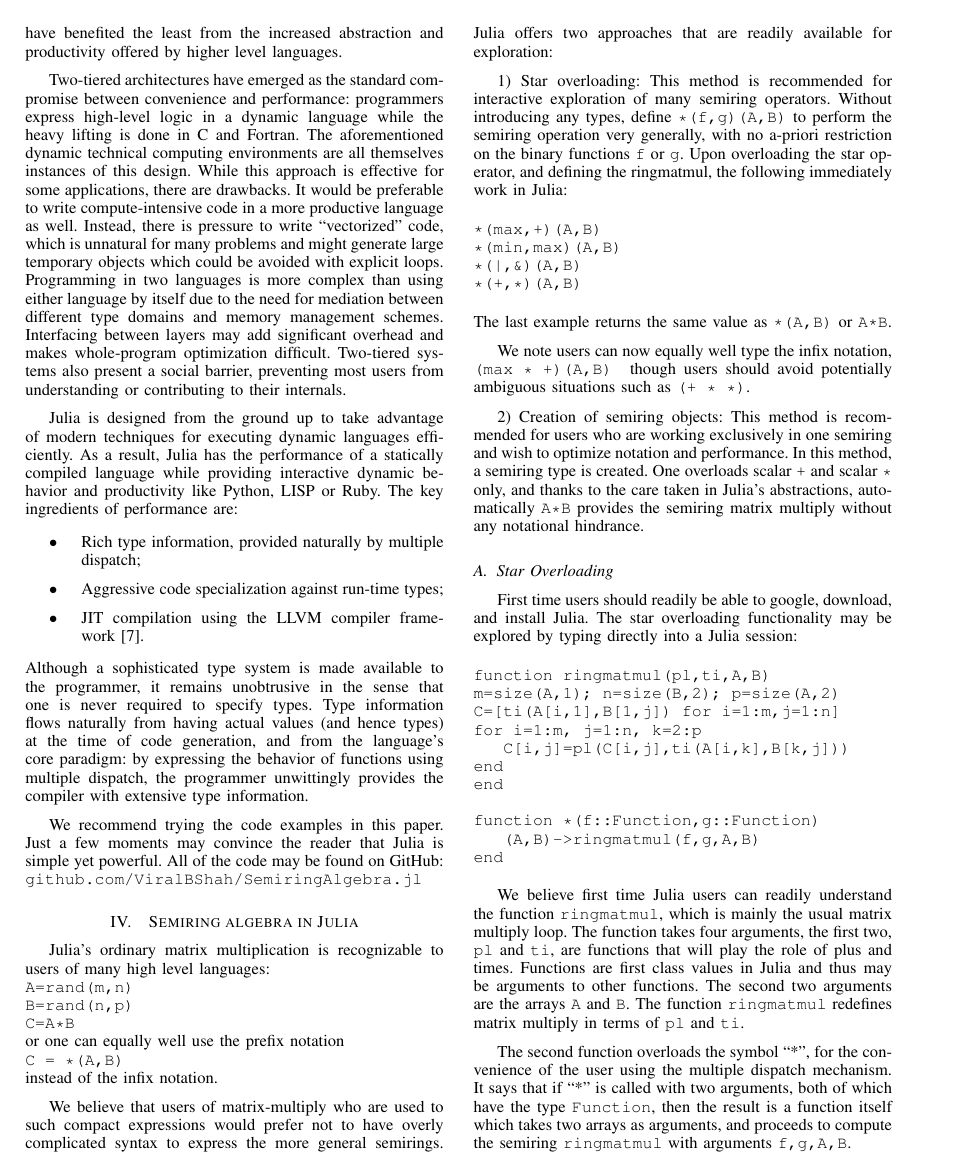
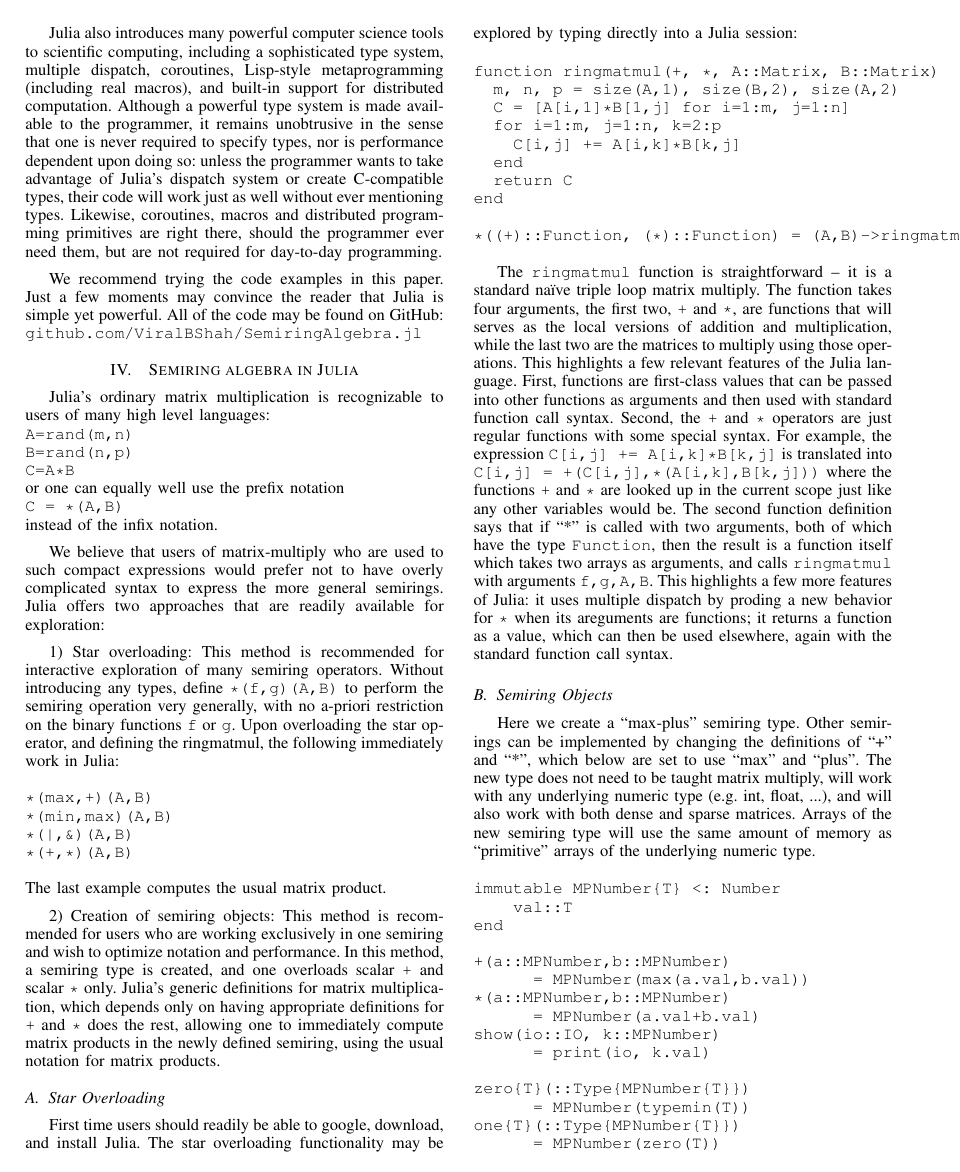
Before and after one commit to JuliaComputing/SemiringAlgebra.jl, a LaTeX paper (doc/hpec2013alan.tex): page 2 of 3. Compiled offline with pdfLaTeX.

Commit message:
various edits.

```diff
--- a/doc/hpec2013alan.tex
+++ b/doc/hpec2013alan.tex
@@ -113,48 +104,12 @@ high-level dynamic languages still lack sufficient performance. As a
-result, the most challenging areas of technical computing have
-benefited the least from the increased abstraction and productivity
-offered by higher level languages.
+Julia also introduces many powerful computer science tools to scientific computing, including a sophisticated type system, multiple dispatch, coroutines, Lisp-style metaprogramming (including real macros), and built-in support for distributed computation.
+Although a powerful type system is made available to the programmer, it remains unobtrusive in the sense that one is never required to specify types, nor is performance dependent upon doing so:
+unless the programmer wants to take advantage of Julia's dispatch system or create C-compatible types, their code will work just as well without ever mentioning types.
+Likewise, coroutines, macros and distributed programming primitives are right there, should the programmer ever need them, but are not required for day-to-day programming.
 
-Two-tiered architectures have emerged as the standard compromise between
-convenience and performance: programmers express high-level logic in a
-dynamic language while the heavy lifting is done in C and Fortran. The
-aforementioned dynamic technical computing environments are all themselves
-instances of this design. While this approach is effective for some
-applications, there are drawbacks. It would be preferable to write
-compute-intensive code in a more productive language as well. Instead,
-there is pressure to write
-``vectorized'' code, which is unnatural for many problems and might
-generate large temporary objects which could be avoided with explicit
-loops. Programming in two languages is more complex than using either
-language by itself due to the need for mediation between different type
-domains and memory management schemes. Interfacing between layers may add
-significant overhead and makes whole-program optimization difficult.
-Two-tiered systems also present a social barrier, preventing most users
-from understanding or contributing to their internals.
-
-Julia is designed from the ground up to take advantage of modern
-techniques for executing dynamic languages efficiently. As a result, Julia
-has the performance of a statically compiled language while providing
-interactive dynamic behavior and productivity like Python, LISP or Ruby.
-The key ingredients of performance are:
-\begin{itemize}
-\item Rich type information, provided naturally by multiple dispatch;
-\item Aggressive code specialization against run-time types;
-\item JIT compilation using the LLVM compiler framework~\cite{LLVM}.
-\end{itemize}
-Although a sophisticated type system is made available to the programmer,
-it remains unobtrusive in the sense that one is never required to specify
-types. Type information flows naturally from having actual values (and
-hence types) at the time of code generation, and from the language's core
-paradigm: by expressing the behavior of functions using multiple dispatch,
-the programmer unwittingly provides the compiler with extensive type
-information.
-
-We recommend trying the code examples in this paper.  Just a few moments may
-convince the reader that Julia is simple yet powerful.
+We recommend trying the code examples in this paper.
+Just a few moments may convince the reader that Julia is simple yet powerful.
 All of the code may be found on GitHub:
 \verb+github.com/ViralBShah/SemiringAlgebra.jl+
-
-
 
 \section{Semiring algebra in Julia}
 
@@ -183,43 +138,40 @@ and defining the ringmatmul, the following immediately work in Julia:
 *(|,&)(A,B)
 *(+,*)(A,B)
 \end{verbatim}
-The last example returns the same value as {\tt *(A,B)} or {\tt A*B}.
-
-We note users can now equally well type the infix notation,
-{\tt (max * +)(A,B) } though users should avoid potentially ambiguous situations such as
-{\tt (+ * *)}.
+The last example computes the usual matrix product.
 
 2) Creation of semiring objects:
-This method is recommended for users who are working exclusively in one semiring and wish to optimize notation and performance.  In this method,
-a semiring type is created.  One overloads scalar {\tt +} and scalar {\tt *} only,
-and thanks to the care taken in Julia's abstractions,  automatically
-{\tt A*B} provides the semiring matrix multiply without any notational
-hindrance.
+This method is recommended for users who are working exclusively in one semiring and wish to optimize notation and performance.
+In this method, a semiring type is created, and one overloads scalar {\tt +} and scalar {\tt *} only.
+Julia's generic definitions for matrix multiplication, which depends only on having appropriate definitions for {\tt +} and {\tt *} does the rest, allowing one to immediately compute matrix products in the newly defined semiring, using the usual notation for matrix products.
 
 \subsection{Star Overloading}
 
 First time users should readily be able to google, download, and install Julia.
 The star overloading functionality may be explored by typing directly into a Julia session:
 \begin{verbatim}
-function ringmatmul(pl,ti,A,B)
-m=size(A,1); n=size(B,2); p=size(A,2)
-C=[ti(A[i,1],B[1,j]) for i=1:m,j=1:n]
-for i=1:m, j=1:n, k=2:p
-   C[i,j]=pl(C[i,j],ti(A[i,k],B[k,j]))
-end
+function ringmatmul(+, *, A::Matrix, B::Matrix)
+  m, n, p = size(A,1), size(B,2), size(A,2)
+  C = [A[i,1]*B[1,j] for i=1:m, j=1:n]
+  for i=1:m, j=1:n, k=2:p
+    C[i,j] += A[i,k]*B[k,j]
+  end
+  return C
 end
 
-function *(f::Function,g::Function)
-   (A,B)->ringmatmul(f,g,A,B)
-end
+*((+)::Function, (*)::Function) = (A,B)->ringmatmul(+,*,A,B)
 \end{verbatim}
 
-We believe first time Julia users can readily understand the function {\tt ringmatmul}, which is mainly the usual matrix multiply loop.
-The function takes four arguments, the first two, {\tt pl} and {\tt ti}, are functions that will play the role of plus and times.  Functions are first class values in Julia and thus may be arguments to other functions.  The second two arguments are the arrays {\tt A} and {\tt B}.
-The function {\tt ringmatmul} redefines matrix multiply in terms of {\tt pl} and {\tt ti}.
-
-The second function overloads the symbol ``*", for the convenience of the user using the multiple dispatch mechanism.  It says that if ``*"  is called with two arguments, both of which have the type {\tt Function}, then the result is a function itself which takes two arrays as arguments, and proceeds to compute the semiring  {\tt ringmatmul} with arguments {\tt f,g,A,B}.
-
+The {\tt ringmatmul} function is straightforward -- it is a standard na\"ive triple loop matrix multiply.
+The function takes four arguments, the first two, {\tt +} and {\tt *}, are functions that will serves as the local versions of addition and multiplication, while the last two are the matrices to multiply using those operations.
+This highlights a few relevant features of the Julia language.
+First, functions are first-class values that can be passed into other functions as arguments and then used with standard function call syntax.
+Second, the {\tt +} and {\tt *} operators are just regular functions with some special syntax.
+For example, the expression {\tt C[i,j] += A[i,k]*B[k,j]} is translated into {\tt C[i,j] = +(C[i,j],*(A[i,k],B[k,j]))} where the functions {\tt +} and {\tt *} are looked up in the current scope just like any other variables would be.
+The second function definition says that if ``*"  is called with two arguments, both of which have the type {\tt Function}, then the result is a function itself which takes two arrays as arguments, and calls {\tt ringmatmul} with arguments {\tt f,g,A,B}.
+This highlights a few more features of Julia:
+it uses multiple dispatch by proding a new behavior for {\tt *} when its areguments are functions;
+it returns a function as a value, which can then be used elsewhere, again with the standard function call syntax.
 
 \subsection{Semiring Objects}
 
```
Also changed, not shown: doc/hpec2013alan.tex (27 more changed lines).
